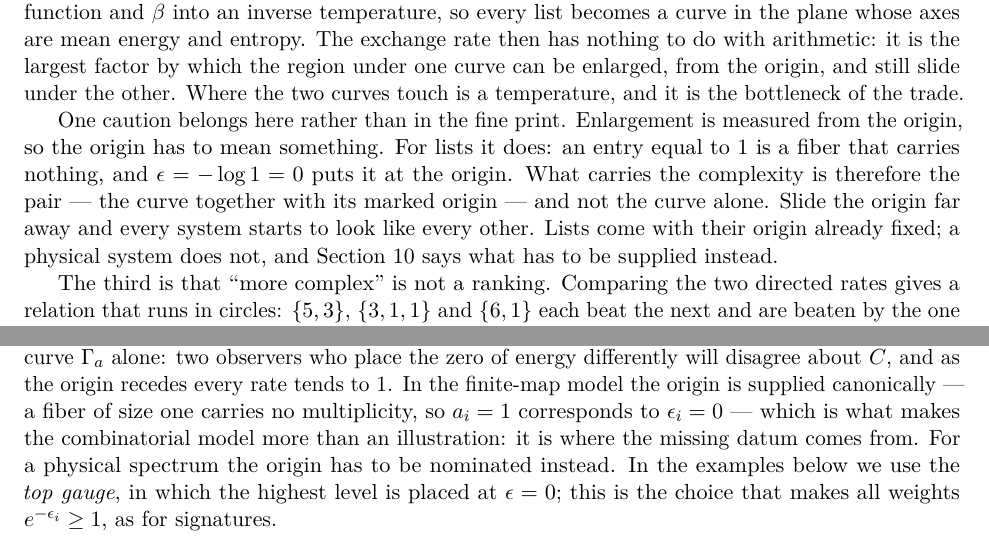
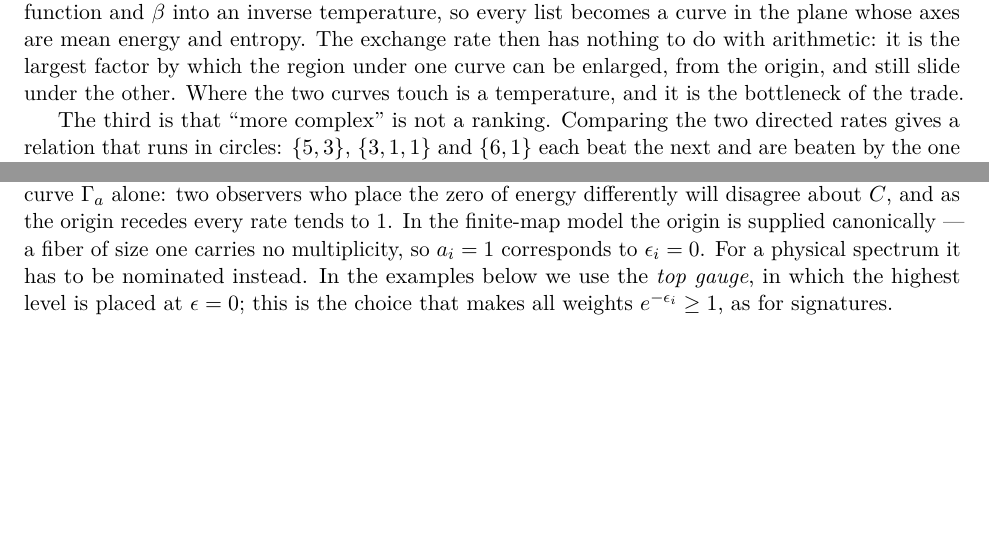
Before and after one commit to avorozhtsov/fn_complexity, a LaTeX paper (paper/main.tex): two parts of pages 2 and 14 of 30 before the commit and two parts of pages 2 and 13 of 29 after it, joined at a grey line, cut so that both start at the same text, the shorter picture padded with empty space. Compiled offline with pdfLaTeX.

Commit message:
Move the energy-gauge caution out of the introduction
The introduction raised it before the reader had any use for it, which
interrupted the run from the picture to the cycle.  The technical
remark in the finite-spectrum section already states the same fact, so
keep only that one and drop the advocacy clause from it.

Co-Authored-By: Claude Opus 5 <noreply@anthropic.com>

```diff
--- a/paper/main.tex
+++ b/paper/main.tex
@@ -139,16 +139,6 @@ with arithmetic: it is the largest factor by which the region under one curve
 can be enlarged, from the origin, and still slide under the other.  Where the
 two curves touch is a temperature, and it is the bottleneck of the trade.
 
-One caution belongs here rather than in the fine print.  Enlargement is
-measured from the origin, so the origin has to mean something.  For lists it
-does: an entry equal to \(1\) is a fiber that carries nothing, and
-\(\epsilon=-\log1=0\) puts it at the origin.  What carries the complexity is
-therefore the pair --- the curve together with its marked origin --- and not
-the curve alone.  Slide the origin far away and every system starts to look
-like every other.  Lists come with their origin already fixed; a physical
-system does not, and Section~\ref{sec:finite-spectrum} says what has to be
-supplied instead.
-
 The third is that ``more complex'' is not a ranking.  Comparing the two
 directed rates gives a relation that runs in circles: \(\sig{5,3}\),
 \(\sig{3,1,1}\) and \(\sig{6,1}\) each beat the next and are beaten by the
@@ -985,10 +975,8 @@ property of the pair \((\Gamma_a,\text{origin})\), not of the curve
 will disagree about \(C\), and as the origin recedes every rate tends to
 \(1\).  In the finite-map model the origin is supplied canonically --- a fiber
 of size one carries no multiplicity, so \(a_i=1\) corresponds to
-\(\epsilon_i=0\) --- which is what makes the combinatorial model more than an
-illustration: it is where the missing datum comes from.  For a physical
-spectrum the origin has to be nominated instead.  In the examples below we use the
-\emph{top gauge}, in which the highest level is placed at \(\epsilon=0\); this
+\(\epsilon_i=0\).  For a physical spectrum it has to be nominated instead.  In the
+examples below we use the \emph{top gauge}, in which the highest level is placed at \(\epsilon=0\); this
 is the choice that makes all weights \(e^{-\epsilon_i}\geq1\), as for
 signatures.
 \end{remark}
```
Also changed, not shown: paper/exchange_rates_finite_map_signatures.pdf.
